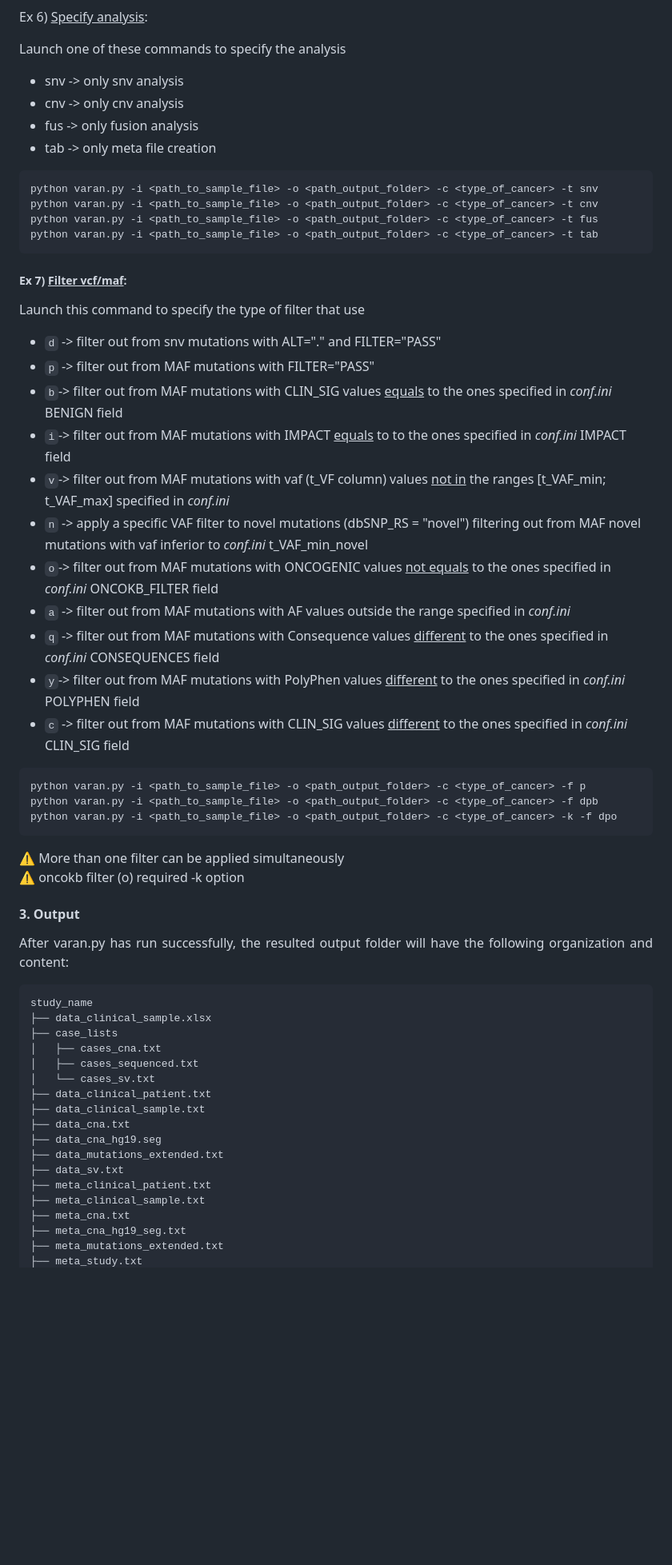
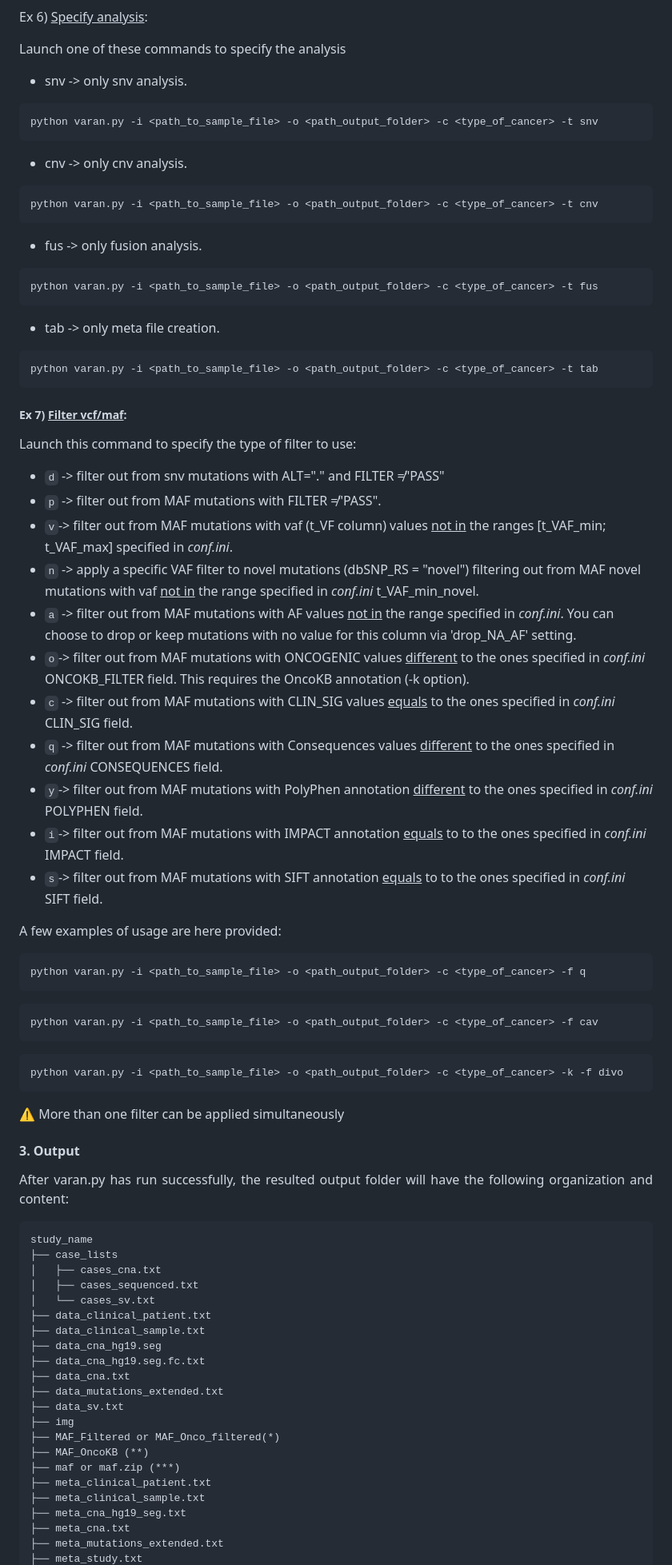
Before and after one commit to bioinformatics-policlinicogemelli/Varan, a Markdown page: README.md, the part around the change printed below. Shown: that part at 80% size. GitHub-like rendering; blank space fills up the shorter version.

````diff
--- a/README.md
+++ b/README.md
@@ -603,40 +692,50 @@ Ex 6) <ins>Specify analysis</ins>:
 
 Launch one of these commands to specify the analysis
 
-* snv -> only snv analysis
-* cnv -> only cnv analysis
-* fus -> only fusion analysis
-* tab -> only meta file creation
+* snv -> only snv analysis.
 ```
 python varan.py -i <path_to_sample_file> -o <path_output_folder> -c <type_of_cancer> -t snv
+```
+* cnv -> only cnv analysis.
+```
 python varan.py -i <path_to_sample_file> -o <path_output_folder> -c <type_of_cancer> -t cnv
+```
+* fus -> only fusion analysis.
+```
 python varan.py -i <path_to_sample_file> -o <path_output_folder> -c <type_of_cancer> -t fus
+```
+* tab -> only meta file creation.
+```
 python varan.py -i <path_to_sample_file> -o <path_output_folder> -c <type_of_cancer> -t tab
 ```
 ##### Ex 7) <ins>Filter vcf/maf</ins>:
 
-Launch this command to specify the type of filter that use
+Launch this command to specify the type of filter to use:
 
-* <code style="color : cyan">d</code> -> filter out from snv mutations with ALT="." and FILTER="PASS"
-* <code style="color : cyan">p</code> -> filter out from MAF mutations with FILTER="PASS"
-* <code style="color : cyan">b</code>-> filter out from MAF mutations with CLIN_SIG values <ins>equals</ins> to the ones specified in <i>conf.ini</i> BENIGN field
-* <code style="color : cyan">i</code>-> filter out from MAF mutations with IMPACT <ins>equals</ins> to to the ones specified in <i>conf.ini</i> IMPACT field
-* <code style="color : cyan">v</code>-> filter out from MAF mutations with vaf (t_VF column) values <ins>not in</ins> the ranges [t_VAF_min; t_VAF_max] specified in <i>conf.ini</i>
-* <code style="color : cyan">n</code> -> apply a specific VAF filter to novel mutations (dbSNP_RS = "novel") filtering out from MAF novel mutations with vaf inferior to <i>conf.ini</i> t_VAF_min_novel
-* <code style="color : cyan">o</code>-> filter out from MAF mutations with ONCOGENIC values <ins>not equals</ins> to the ones specified in <i>conf.ini</i> ONCOKB_FILTER field
-* <code style="color : cyan">a</code> -> filter out from MAF mutations with AF values outside the range specified in <i>conf.ini</i>
-* <code style="color : cyan">q</code> -> filter out from MAF mutations with Consequence values <ins>different</ins> to the ones specified in <i>conf.ini</i> CONSEQUENCES field
-* <code style="color : cyan">y</code>-> filter out from MAF mutations with PolyPhen values <ins>different</ins> to the ones specified in <i>conf.ini</i> POLYPHEN field
-* <code style="color : cyan">c</code> -> filter out from MAF mutations with CLIN_SIG values <ins>different</ins> to the ones specified in <i>conf.ini</i> CLIN_SIG field
+* <code style="color : cyan">d</code> -> filter out from snv mutations with ALT="." and FILTER ≠"PASS"
+* <code style="color : cyan">p</code> -> filter out from MAF mutations with FILTER ≠"PASS".
+* <code style="color : cyan">v</code>-> filter out from MAF mutations with vaf (t_VF column) values <ins>not in</ins> the ranges [t_VAF_min; t_VAF_max] specified in <i>conf.ini</i>.
+* <code style="color : cyan">n</code> -> apply a specific VAF filter to novel mutations (dbSNP_RS = "novel") filtering out from MAF novel mutations with vaf <ins>not in</ins> the range specified in <i>conf.ini</i> t_VAF_min_novel.
+* <code style="color : cyan">a</code> -> filter out from MAF mutations with AF values <ins>not in</ins> the range specified in <i>conf.ini</i>. You can choose to drop or keep mutations with no value for this column via 'drop_NA_AF' setting.
+* <code style="color : cyan">o</code>-> filter out from MAF mutations with ONCOGENIC values <ins>different</ins> to the ones specified in <i>conf.ini</i> ONCOKB_FILTER field. This requires the OncoKB annotation (-k option).
+* <code style="color : cyan">c</code> -> filter out from MAF mutations with CLIN_SIG values <ins>equals</ins> to the ones specified in <i>conf.ini</i> CLIN_SIG field.
+* <code style="color : cyan">q</code> -> filter out from MAF mutations with Consequences values <ins>different</ins> to the ones specified in <i>conf.ini</i> CONSEQUENCES field.
+* <code style="color : cyan">y</code>-> filter out from MAF mutations with PolyPhen annotation <ins>different</ins> to the ones specified in <i>conf.ini</i> POLYPHEN field.
+* <code style="color : cyan">i</code>-> filter out from MAF mutations with IMPACT annotation <ins>equals</ins> to to the ones specified in <i>conf.ini</i> IMPACT field.
+* <code style="color : cyan">s</code>-> filter out from MAF mutations with SIFT annotation <ins>equals</ins> to to the ones specified in <i>conf.ini</i> SIFT field.
 
+A few examples of usage are here provided:
 ```
-python varan.py -i <path_to_sample_file> -o <path_output_folder> -c <type_of_cancer> -f p
-python varan.py -i <path_to_sample_file> -o <path_output_folder> -c <type_of_cancer> -f dpb
-python varan.py -i <path_to_sample_file> -o <path_output_folder> -c <type_of_cancer> -k -f dpo
+python varan.py -i <path_to_sample_file> -o <path_output_folder> -c <type_of_cancer> -f q
+```
+```
+python varan.py -i <path_to_sample_file> -o <path_output_folder> -c <type_of_cancer> -f cav
+```
+```
+python varan.py -i <path_to_sample_file> -o <path_output_folder> -c <type_of_cancer> -k -f divo
 ```
 
 ⚠️ More than one filter can be applied simultaneously<br>
-⚠️ oncokb filter (o) required -k option
 
 </details>
 </details>
@@ -647,20 +746,24 @@ python varan.py -i <path_to_sample_file> -o <path_output_folder> -c <type_of_can
 
 ```
 study_name
-├── data_clinical_sample.xlsx
 ├── case_lists
 │   ├── cases_cna.txt
 │   ├── cases_sequenced.txt
 │   └── cases_sv.txt
 ├── data_clinical_patient.txt
 ├── data_clinical_sample.txt
+├── data_cna_hg19.seg
+├── data_cna_hg19.seg.fc.txt
 ├── data_cna.txt
-├── data_cna_hg19.seg
 ├── data_mutations_extended.txt
 ├── data_sv.txt
+├── img
+├── MAF_Filtered or MAF_Onco_filtered(*)
+├── MAF_OncoKB (**)
+├── maf or maf.zip (***)
 ├── meta_clinical_patient.txt
 ├── meta_clinical_sample.txt
+├── meta_cna_hg19_seg.txt
 ├── meta_cna.txt
-├── meta_cna_hg19_seg.txt
 ├── meta_mutations_extended.txt
 ├── meta_study.txt
````
Also changed, not shown: other parts of README.md (+240 -155 lines).
